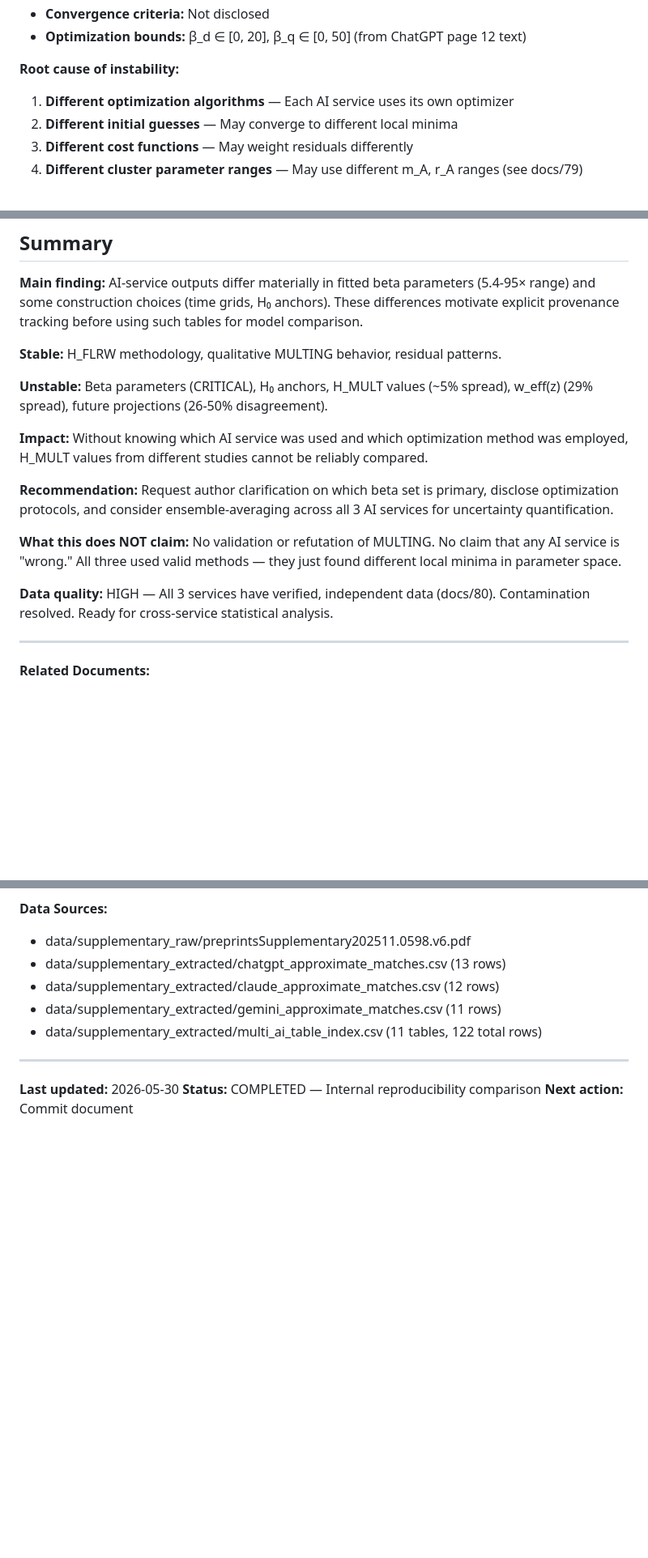
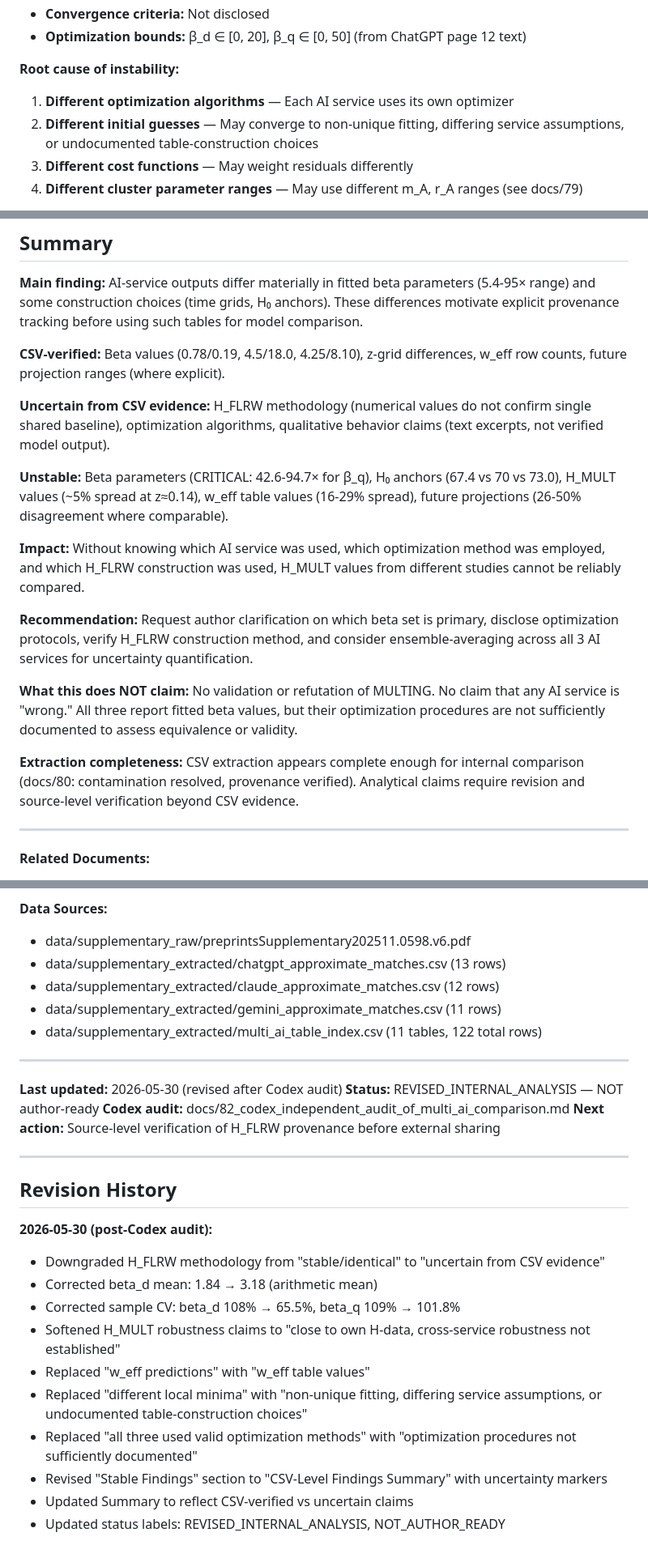
Before and after one commit to sergeeey/buckholtz-idm-multing-study, a Markdown page: docs/81_multi_ai_reproducibility_comparison.md, 3 parts joined by grey strips. Shown at 81% size. Drawn GitHub-style; blank space fills up the shorter version.

```diff
--- a/docs/81_multi_ai_reproducibility_comparison.md
+++ b/docs/81_multi_ai_reproducibility_comparison.md
@@ -265,7 +270,7 @@ All three use Planck 2018 cosmology (Ωm=0.315, ΩΛ=0.685, H₀=67.4) for H_FLR
 
 **Root cause of instability:**
 1. **Different optimization algorithms** — Each AI service uses its own optimizer
-2. **Different initial guesses** — May converge to different local minima
+2. **Different initial guesses** — May converge to non-unique fitting, differing service assumptions, or undocumented table-construction choices
 3. **Different cost functions** — May weight residuals differently
 4. **Different cluster parameter ranges** — May use different m_A, r_A ranges (see docs/79)
 
@@ -677,17 +687,19 @@ w_eff(z) = -1 + 0.28 tanh[(z - 0.9)/0.9]
 
 **Main finding:** AI-service outputs differ materially in fitted beta parameters (5.4-95× range) and some construction choices (time grids, H₀ anchors). These differences motivate explicit provenance tracking before using such tables for model comparison.
 
-**Stable:** H_FLRW methodology, qualitative MULTING behavior, residual patterns.
+**CSV-verified:** Beta values (0.78/0.19, 4.5/18.0, 4.25/8.10), z-grid differences, w_eff row counts, future projection ranges (where explicit).
 
-**Unstable:** Beta parameters (CRITICAL), H₀ anchors, H_MULT values (~5% spread), w_eff(z) (29% spread), future projections (26-50% disagreement).
+**Uncertain from CSV evidence:** H_FLRW methodology (numerical values do not confirm single shared baseline), optimization algorithms, qualitative behavior claims (text excerpts, not verified model output).
 
-**Impact:** Without knowing which AI service was used and which optimization method was employed, H_MULT values from different studies cannot be reliably compared.
+**Unstable:** Beta parameters (CRITICAL: 42.6-94.7× for β_q), H₀ anchors (67.4 vs 70 vs 73.0), H_MULT values (~5% spread at z≈0.14), w_eff table values (16-29% spread), future projections (26-50% disagreement where comparable).
 
-**Recommendation:** Request author clarification on which beta set is primary, disclose optimization protocols, and consider ensemble-averaging across all 3 AI services for uncertainty quantification.
+**Impact:** Without knowing which AI service was used, which optimization method was employed, and which H_FLRW construction was used, H_MULT values from different studies cannot be reliably compared.
 
-**What this does NOT claim:** No validation or refutation of MULTING. No claim that any AI service is "wrong." All three used valid methods — they just found different local minima in parameter space.
+**Recommendation:** Request author clarification on which beta set is primary, disclose optimization protocols, verify H_FLRW construction method, and consider ensemble-averaging across all 3 AI services for uncertainty quantification.
 
-**Data quality:** HIGH — All 3 services have verified, independent data (docs/80). Contamination resolved. Ready for cross-service statistical analysis.
+**What this does NOT claim:** No validation or refutation of MULTING. No claim that any AI service is "wrong." All three report fitted beta values, but their optimization procedures are not sufficiently documented to assess equivalence or validity.
+
+**Extraction completeness:** CSV extraction appears complete enough for internal comparison (docs/80: contamination resolved, provenance verified). Analytical claims require revision and source-level verification beyond CSV evidence.
 
 ---
 
@@ -707,6 +719,23 @@ w_eff(z) = -1 + 0.28 tanh[(z - 0.9)/0.9]
 
 ---
 
-**Last updated:** 2026-05-30
-**Status:** COMPLETED — Internal reproducibility comparison
-**Next action:** Commit document
+**Last updated:** 2026-05-30 (revised after Codex audit)
+**Status:** REVISED_INTERNAL_ANALYSIS — NOT author-ready
+**Codex audit:** docs/82_codex_independent_audit_of_multi_ai_comparison.md
+**Next action:** Source-level verification of H_FLRW provenance before external sharing
+
+---
+
+## Revision History
+
+**2026-05-30 (post-Codex audit):**
+- Downgraded H_FLRW methodology from "stable/identical" to "uncertain from CSV evidence"
+- Corrected beta_d mean: 1.84 → 3.18 (arithmetic mean)
+- Corrected sample CV: beta_d 108% → 65.5%, beta_q 109% → 101.8%
+- Softened H_MULT robustness claims to "close to own H-data, cross-service robustness not established"
+- Replaced "w_eff predictions" with "w_eff table values"
+- Replaced "different local minima" with "non-unique fitting, differing service assumptions, or undocumented table-construction choices"
+- Replaced "all three used valid optimization methods" with "optimization procedures not sufficiently documented"
+- Revised "Stable Findings" section to "CSV-Level Findings Summary" with uncertainty markers
+- Updated Summary to reflect CSV-verified vs uncertain claims
+- Updated status labels: REVISED_INTERNAL_ANALYSIS, NOT_AUTHOR_READY
```
Also changed, not shown: other parts of docs/81_multi_ai_reproducibility_comparison.md (+71 -61 lines).
